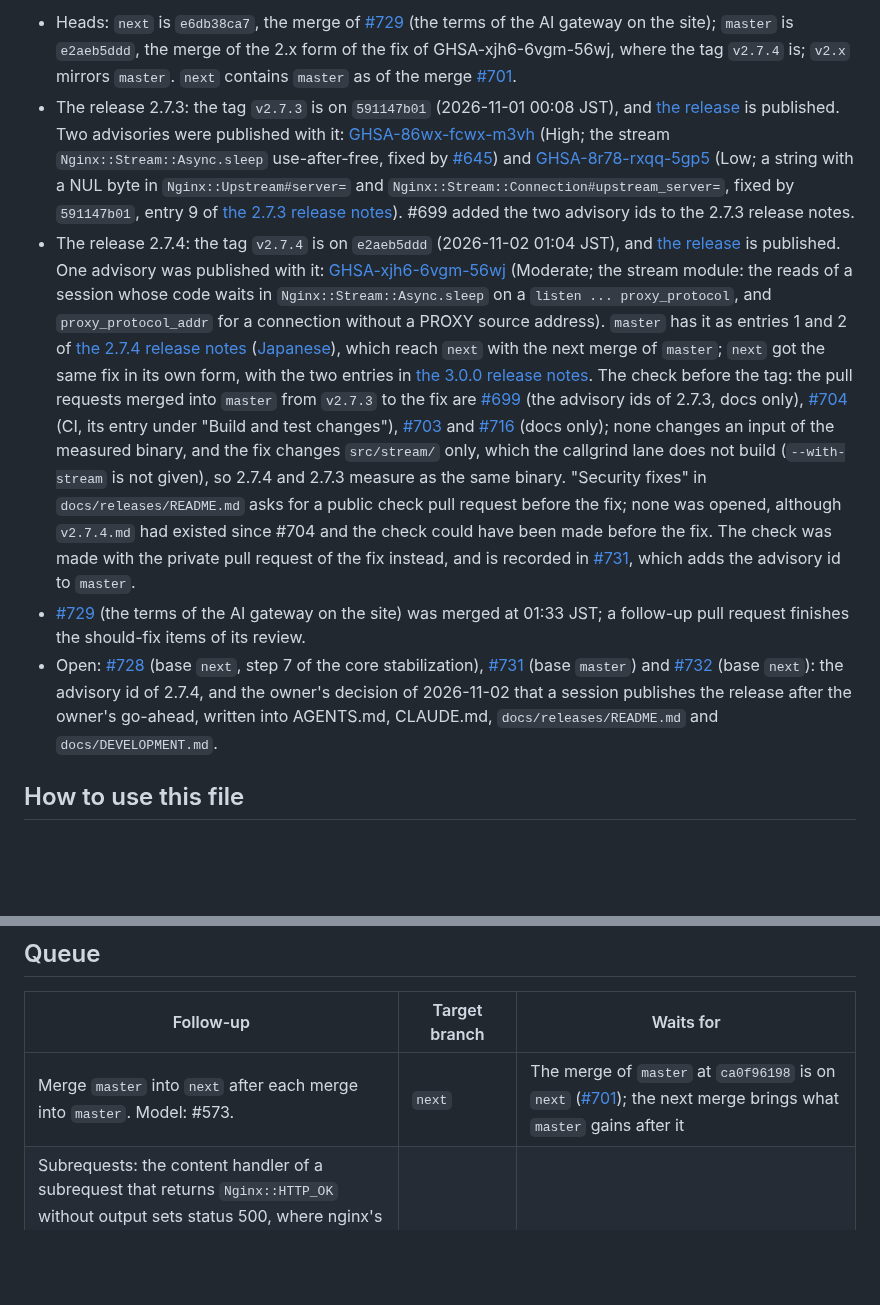
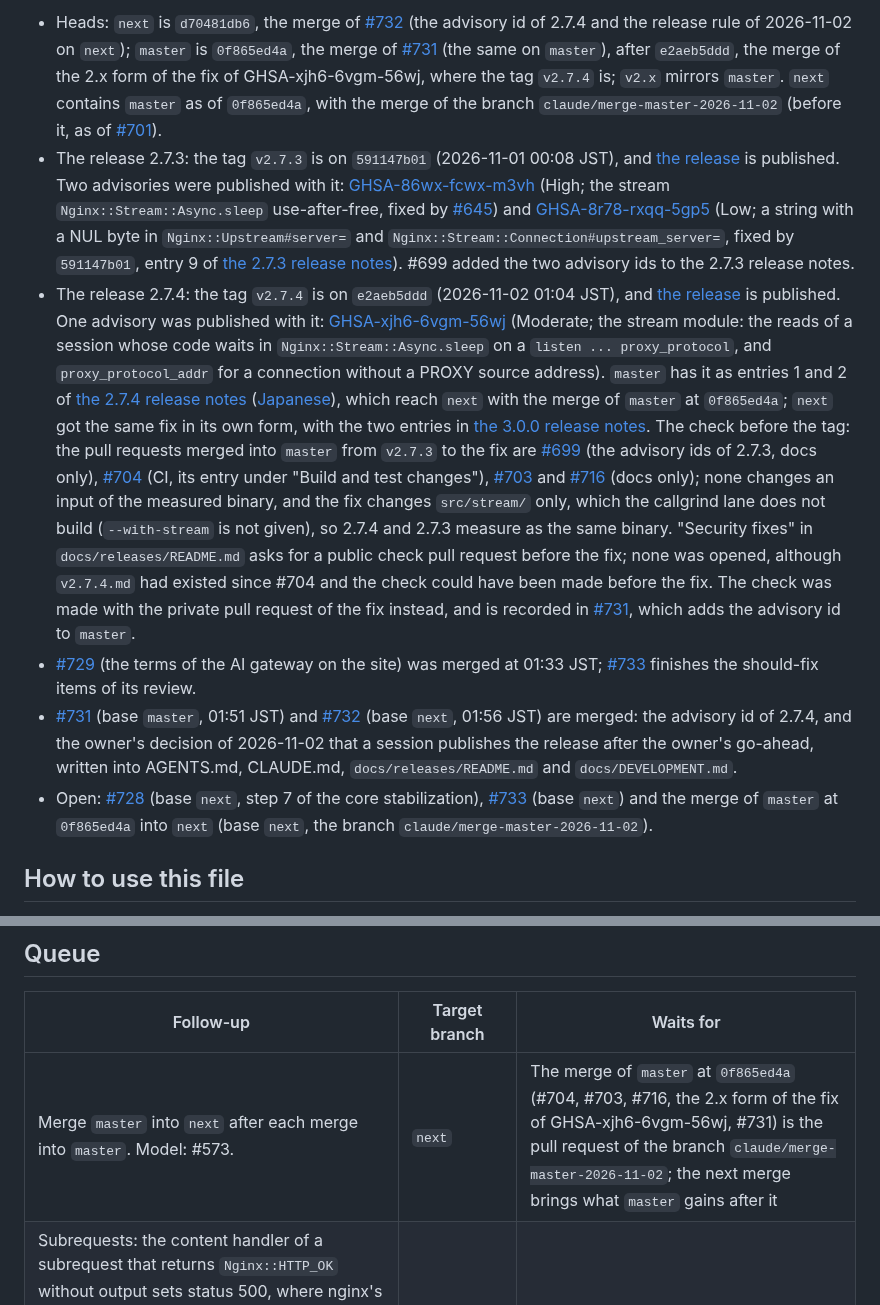
Before and after one commit to matsumotory/ngx_mruby, a Markdown page: docs/HANDOFF.md, 2 parts joined by grey strips. Drawn GitHub-style; blank space fills up the shorter version.

Commit message:
docs/HANDOFF.md: the state after the merge of master at 0f865ed4a
The heads of next (d70481db6, #732) and master (0f865ed4a, #731), next
containing master as of 0f865ed4a with this branch, #731 and #732
merged, #733 and this merge open, and the queue row "Merge master into
next" pointing at this merge.

Co-Authored-By: Claude Opus 5.5 <noreply@anthropic.com>

```diff
--- a/docs/HANDOFF.md
+++ b/docs/HANDOFF.md
@@ -4,10 +4,14 @@
 
-- Heads: `next` is `e6db38ca7`, the merge of
-  [#729](https://github.com/matsumotory/ngx_mruby/pull/729) (the terms of
-  the AI gateway on the site); `master` is
-  `e2aeb5ddd`, the merge of the 2.x form of the fix of GHSA-xjh6-6vgm-56wj,
-  where the tag `v2.7.4` is; `v2.x` mirrors `master`. `next` contains `master` as of the merge
-  [#701](https://github.com/matsumotory/ngx_mruby/pull/701).
+- Heads: `next` is `d70481db6`, the merge of
+  [#732](https://github.com/matsumotory/ngx_mruby/pull/732) (the advisory
+  id of 2.7.4 and the release rule of 2026-11-02 on `next`); `master` is
+  `0f865ed4a`, the merge of
+  [#731](https://github.com/matsumotory/ngx_mruby/pull/731) (the same on
+  `master`), after `e2aeb5ddd`, the merge of the 2.x form of the fix of
+  GHSA-xjh6-6vgm-56wj, where the tag `v2.7.4` is; `v2.x` mirrors `master`.
+  `next` contains `master` as of `0f865ed4a`, with the merge of the branch
+  `claude/merge-master-2026-11-02` (before it, as of
+  [#701](https://github.com/matsumotory/ngx_mruby/pull/701)).
 - The release 2.7.3: the tag `v2.7.3` is on `591147b01` (2026-11-01 00:08
   JST), and [the release](https://github.com/matsumotory/ngx_mruby/releases/tag/v2.7.3)
   is published. Two advisories were published with it:
@@ -28,7 +32,7 @@
   `master` has it as entries 1 and 2 of
   [the 2.7.4 release notes](https://github.com/matsumotory/ngx_mruby/blob/master/docs/releases/v2.7.4.md)
   ([Japanese](https://github.com/matsumotory/ngx_mruby/blob/master/docs/releases/v2.7.4.ja.md)),
-  which reach `next` with the next merge of `master`; `next` got the same
+  which reach `next` with the merge of `master` at `0f865ed4a`; `next` got the same
   fix in its own form, with the two entries in
   [the 3.0.0 release notes](releases/v3.0.0.md). The check before the tag:
   the pull requests merged into `master` from `v2.7.3` to the fix are
@@ -48,16 +52,20 @@
   [#731](https://github.com/matsumotory/ngx_mruby/pull/731), which adds the
   advisory id to `master`.
 - [#729](https://github.com/matsumotory/ngx_mruby/pull/729) (the terms of
-  the AI gateway on the site) was merged at 01:33 JST; a follow-up pull
-  request finishes the should-fix items of its review.
+  the AI gateway on the site) was merged at 01:33 JST;
+  [#733](https://github.com/matsumotory/ngx_mruby/pull/733) finishes the
+  should-fix items of its review.
+- [#731](https://github.com/matsumotory/ngx_mruby/pull/731) (base
+  `master`, 01:51 JST) and [#732](https://github.com/matsumotory/ngx_mruby/pull/732)
+  (base `next`, 01:56 JST) are merged: the advisory id of 2.7.4, and the
+  owner's decision of 2026-11-02 that a session publishes the release
+  after the owner's go-ahead, written into AGENTS.md, CLAUDE.md,
+  `docs/releases/README.md` and `docs/DEVELOPMENT.md`.
 - Open: [#728](https://github.com/matsumotory/ngx_mruby/pull/728) (base
   `next`, step 7 of the core stabilization),
-  [#731](https://github.com/matsumotory/ngx_mruby/pull/731) (base `master`)
-  and [#732](https://github.com/matsumotory/ngx_mruby/pull/732) (base
-  `next`): the advisory id of 2.7.4, and the owner's decision of
-  2026-11-02 that a session publishes the release after the owner's
-  go-ahead, written into AGENTS.md, CLAUDE.md, `docs/releases/README.md`
-  and `docs/DEVELOPMENT.md`.
+  [#733](https://github.com/matsumotory/ngx_mruby/pull/733) (base `next`)
+  and the merge of `master` at `0f865ed4a` into `next` (base `next`, the
+  branch `claude/merge-master-2026-11-02`).
 
 ## How to use this file
 
@@ -304,7 +312,7 @@ Taken up and still open: none.
 
 | Follow-up | Target branch | Waits for |
 |---|---|---|
-| Merge `master` into `next` after each merge into `master`. Model: #573. | `next` | The merge of `master` at `ca0f96198` is on `next` ([#701](https://github.com/matsumotory/ngx_mruby/pull/701)); the next merge brings what `master` gains after it |
+| Merge `master` into `next` after each merge into `master`. Model: #573. | `next` | The merge of `master` at `0f865ed4a` (#704, #703, #716, the 2.x form of the fix of GHSA-xjh6-6vgm-56wj, #731) is the pull request of the branch `claude/merge-master-2026-11-02`; the next merge brings what `master` gains after it |
 | Subrequests: the content handler of a subrequest that returns `Nginx::HTTP_OK` without output sets status 500, where nginx's `return 200;` gives 200. Decided on 2026-10-29 (option "500 のまま (推奨)"): 3.0.0 keeps the 500, so that `auth_request` fails closed (#574 keeps it). To do: the entry of #574 in `docs/releases/v3.0.0.md` and `.ja.md` already says that the status stays 500; add that nginx's own `return 200;` gives 200 and that the 500 keeps `auth_request` from allowing the request | `next` | Ready to start |
 | After a HEAD request to a location with an mruby output body filter, nginx sends the header and closes the keep-alive connection: the mruby body filter returns `NGX_ERROR` after it passed on the header of a header-only response (`ngx_mrb_finalize_body_filter`), and `ngx_http_output_filter` then sets `c->error`. The same with output, on 2.7.1, and on the merge of 2.7.2 into `next` (#628, which ran HEAD and then GET on one connection to such a location); `docs/releases/v3.0.0.md` (#574) names it as an exception ([the review of #574](https://github.com/matsumotory/ngx_mruby/pull/574#issuecomment-6166201549), should fix 1). To do: a test commit (HEAD, then GET on one connection), then a fix commit | `master` (reaches `next` by the merge) | Ready to start |
 | A rewrite handler that ends without `Nginx.return` (for example `mruby_rewrite_handler_code 'x = 1'` before a content handler, or before nginx's `return 200`) sends no response, and `error.log` has no line at the `error` level: with keep-alive the connection stays open until `keepalive_timeout`, with `Connection: close` it is closed with nothing sent. `ngx_mrb_finalize_rputs` (`src/http/ngx_http_mruby_core.c`; the `rc = NGX_OK` after the log line "rputs_chain is null and return NGX_OK") returns `NGX_OK` when nothing was sent and no status was set, and the rewrite phase of nginx 1.31.6 finalizes the request on `NGX_OK` (`ngx_http_core_rewrite_phase`), where the access phase goes on to the next handler. Found and measured on `next` and `master` while #583 was written and reviewed; no issue tracks it. To do: for v3, a test commit and a fix under the Pillar B row "Redesign response finalization per phase" of the plan, so that the request goes on to the next phase as with `NGX_DECLINED`; for 2.x, the behavior stays (both are the decisions of 2026-10-04), and a line under "Known limitations" in the release notes of the next 2.x release can document it | `next` | v3: done in [#720](https://github.com/matsumotory/ngx_mruby/pull/720) (decision (b), step 4 of section 8 of the core stabilization proposal); 2.x: nothing |
```
Also changed, not shown: other parts of docs/HANDOFF.md (+1 -1 lines).
